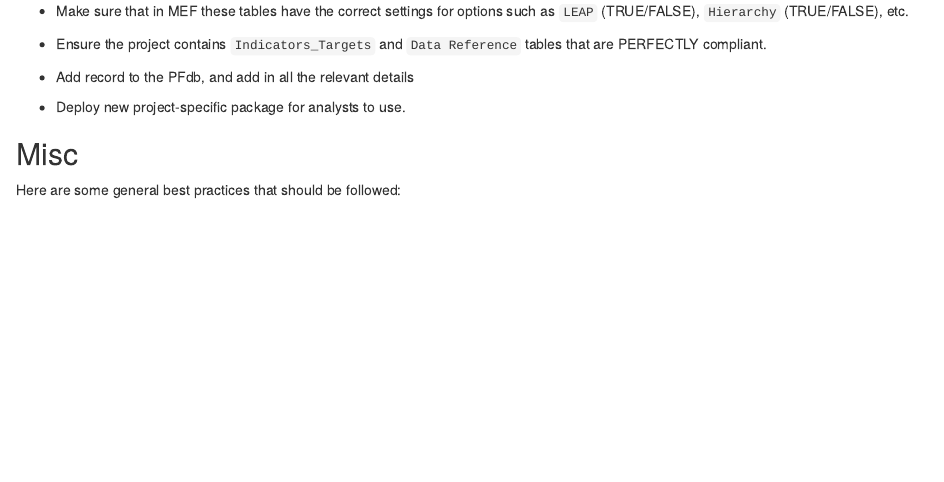
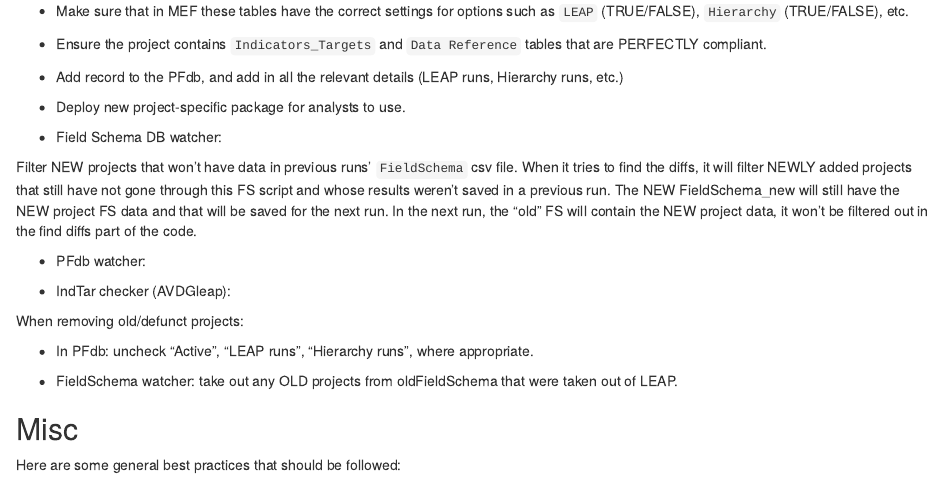
Before and after one commit to ACDIVOCATech/R_Policy, an R Markdown document (ACDI_VOCA_R_Policy.Rmd): the page in a window 1100 px wide, from 3600 px down. Rendered offline with R 4.5, knitr and Pandoc, with nearby package versions; code that draws random numbers runs with fixed seeds of ours; some code elsewhere in the file could not run offline.

Commit message:
more on delete old and adding new, esp. re Field Schema, references #3

```diff
--- a/ACDI_VOCA_R_Policy.Rmd
+++ b/ACDI_VOCA_R_Policy.Rmd
@@ -159,16 +159,26 @@ We create tests as a way to flag errors and to help prevent future errors whenev
 
 * Ensure the project contains `Indicators_Targets` and `Data Reference` tables that are PERFECTLY compliant.
 
-* Add record to the PFdb, and add in all the relevant details
+* Add record to the PFdb, and add in all the relevant details (LEAP runs, Hierarchy runs, etc.)
+
 
 * Deploy new project-specific package for analysts to use.
 
+* Field Schema DB watcher:
+
+Filter NEW projects that won't have data in previous runs' `FieldSchema` csv file. When it tries to find the diffs, it will filter NEWLY added projects that still have not gone through this FS script and whose results weren't saved in a previous run. The NEW FieldSchema_new will still have the NEW project FS data and that will be saved for the next run. In the next run, the "old" FS will contain the NEW project data, it won't be filtered out in the find diffs part of the code.
+
+* PFdb watcher:
+
+* IndTar checker (AVDGleap):
 
 
 
+When removing old/defunct projects:
 
+* In PFdb: uncheck "Active", "LEAP runs", "Hierarchy runs", where appropriate.
 
-
+* FieldSchema watcher: take out any OLD projects from oldFieldSchema that were taken out of LEAP.
 
 
 ## Misc
```
